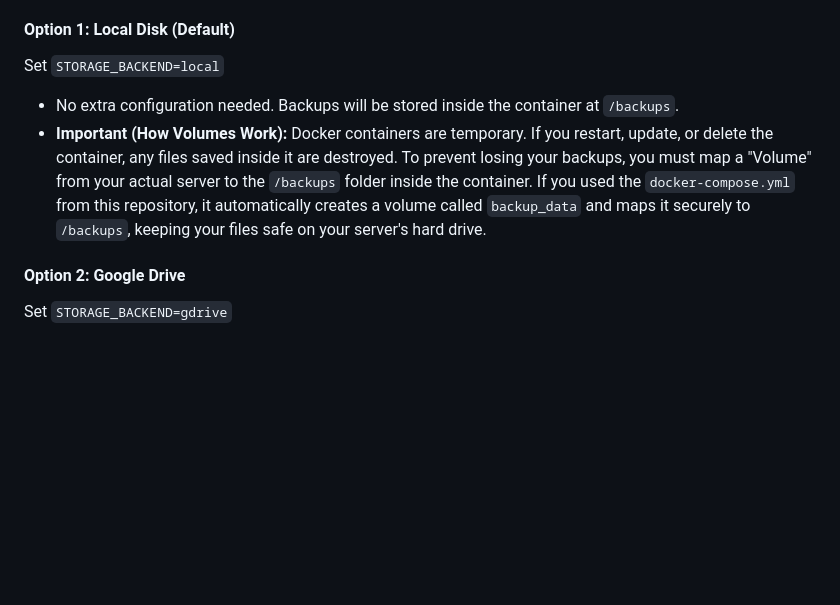
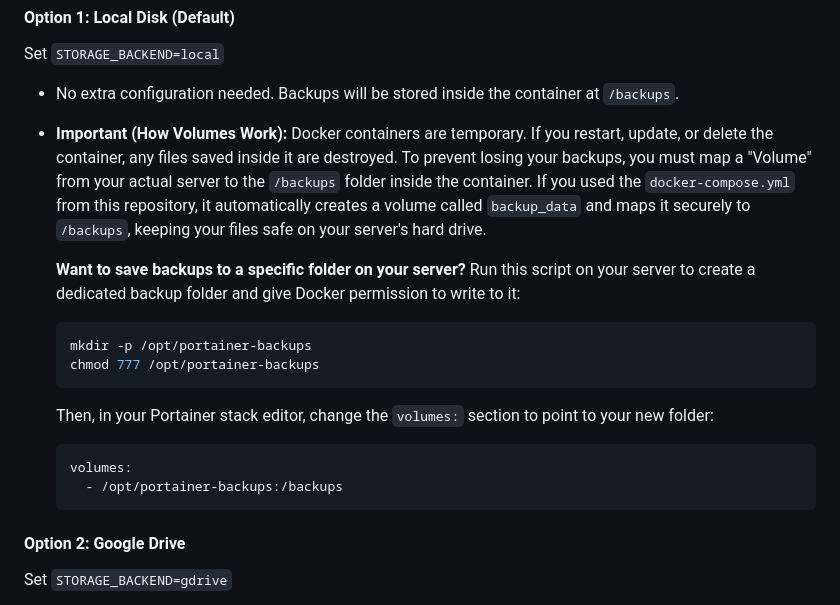
Before and after one commit to jeangirgis/backup-portainer, a Markdown page: README.md, the part around the change. GitHub-like rendering; blank space fills up the shorter version.

Commit message:
docs: Add bash script to create local backup folder and bind mount instructions

````diff
--- a/README.md
+++ b/README.md
@@ -69,6 +69,18 @@ Set `STORAGE_BACKEND=local`
 *   No extra configuration needed. Backups will be stored inside the container at `/backups`.
 *   **Important (How Volumes Work):** Docker containers are temporary. If you restart, update, or delete the container, any files saved inside it are destroyed. To prevent losing your backups, you must map a "Volume" from your actual server to the `/backups` folder inside the container. If you used the `docker-compose.yml` from this repository, it automatically creates a volume called `backup_data` and maps it securely to `/backups`, keeping your files safe on your server's hard drive.
 
+    **Want to save backups to a specific folder on your server?**
+    Run this script on your server to create a dedicated backup folder and give Docker permission to write to it:
+    ```bash
+    mkdir -p /opt/portainer-backups
+    chmod 777 /opt/portainer-backups
+    ```
+    Then, in your Portainer stack editor, change the `volumes:` section to point to your new folder:
+    ```yaml
+    volumes:
+      - /opt/portainer-backups:/backups
+    ```
+
 #### Option 2: Google Drive
 Set `STORAGE_BACKEND=gdrive`
 *   **Account Requirements:** Yes, a normal, free personal Gmail account will work perfectly! You just need to use the Google Cloud Console to create a Service Account. (Google Workspace accounts work fine too).
````
